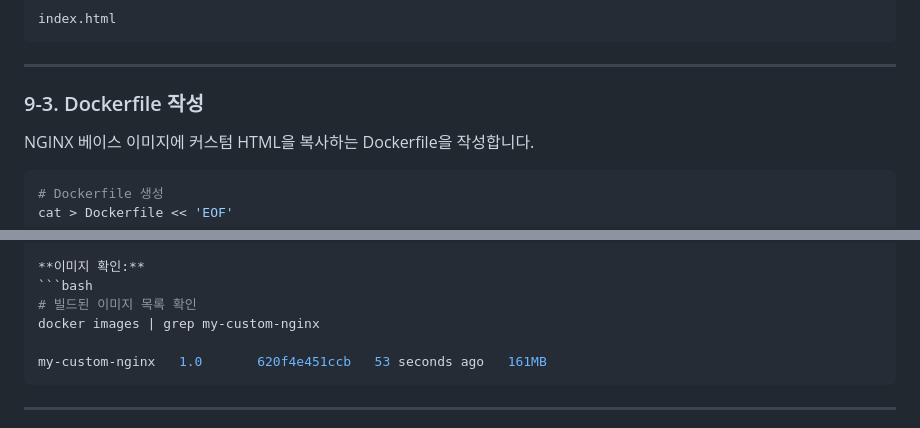
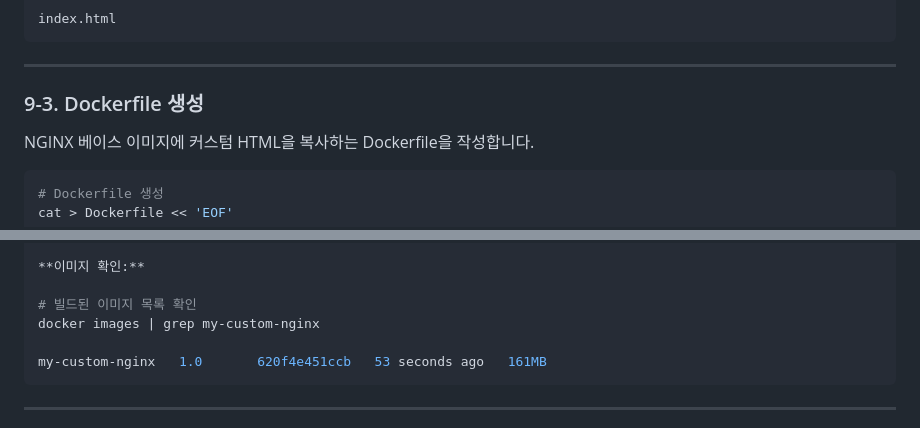
Before and after one commit to 5312ksy-beep/codyssey-mission_1-1, a Markdown page: README.md, 2 parts joined by grey strips. Drawn GitHub-style.

Commit message:
README.md 업데이트 - Docker 커스텀 이미지 설명 추가2

````diff
--- a/README.md
+++ b/README.md
@@ -628,7 +628,7 @@ index.html
 
 ---
 
-### 9-3. Dockerfile 작성
+### 9-3. Dockerfile 생성
 
 NGINX 베이스 이미지에 커스텀 HTML을 복사하는 Dockerfile을 작성합니다.
 
@@ -701,7 +701,7 @@ docker build -t my-custom-nginx:1.0 .
  => => naming to docker.io/library/my-custom-nginx:1.0                           0.0s
 
 **이미지 확인:**
-```bash
+
 # 빌드된 이미지 목록 확인
 docker images | grep my-custom-nginx
 
````
